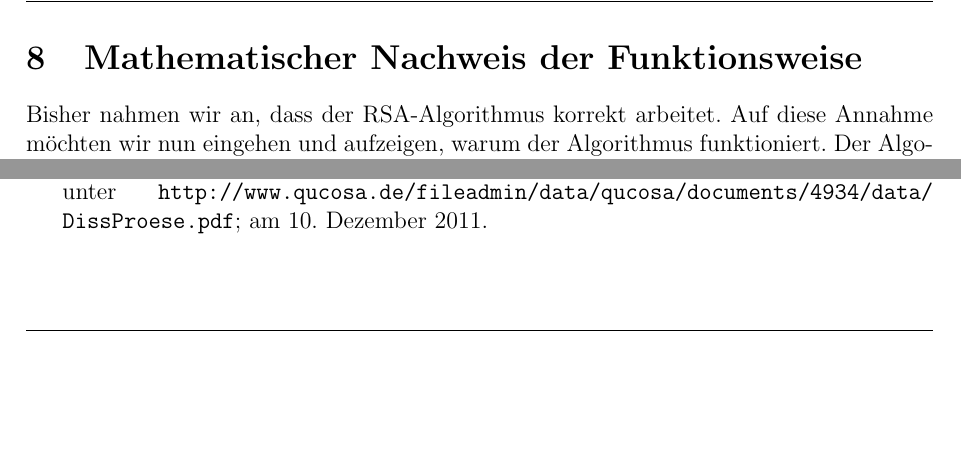
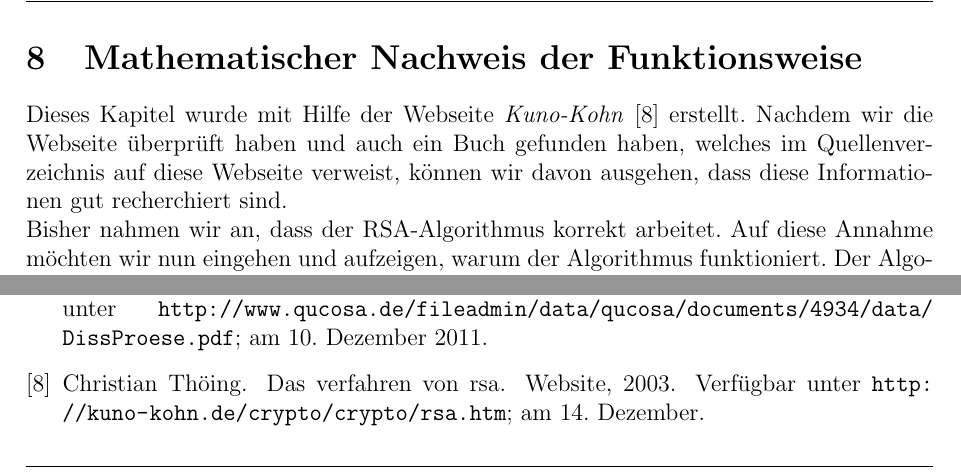
Before and after one commit to bhzunami/gibmrsa, a LaTeX document (RSA.tex, which reads rsa-algorithmus.tex): two parts of pages 24 and 37 of 37, joined at a grey line, cut so that both start at the same text, the shorter picture padded with empty space. Compiled offline with pdfLaTeX.

Commit message:
Quelle Beweis hinzugefügt

```diff
--- a/rsa-algorithmus.tex
+++ b/rsa-algorithmus.tex
@@ -144,7 +144,8 @@ Der Empfänger hat seine geheime Nachricht erfolgreich entschlüsseln können.
 % Mathematischer Nachweis (Beweis war zu hoch gegriffen)
 %******************************************************************************
 \section{Mathematischer Nachweis der Funktionsweise}
-%Dieses Kapitel wurde mit Hilfe der Webseite \textit{Kuno-Kohn} \cite{kuno-kohn} erstellt. Nachdem wir die Webseite überprüft haben und auch ein Buch gefunden haben, welches im Quellenverzeichnis auf diese Webseite verweist, können wir davon ausgehen, dass diese Informationen gut recherchiert sind. \\
+Dieses Kapitel wurde mit Hilfe der Webseite \textit{Kuno-Kohn} \cite{kuno-kohn} erstellt. Nachdem wir die Webseite überprüft haben und auch ein Buch gefunden haben, welches im Quellenverzeichnis auf diese Webseite verweist, können wir davon ausgehen, dass diese Informationen gut recherchiert sind. \\
+%TODO: Zusätzliches Buche angeben mit Beweis\\
 Bisher nahmen wir an, dass der RSA-Algorithmus korrekt arbeitet. Auf diese Annahme möchten wir nun eingehen und aufzeigen, warum der Algorithmus funktioniert. Der Algorithmus arbeitet korrekt, wenn die Verschlüsselung und nachherige Entschlüsselung wieder das gleiche ergibt. Dies darf nur mit dem passenden privaten und öffentlichen Schlüssel möglich sein.\\
 Auf das vorherige, erarbeitete Wissen wird nicht mehr im Detail eingegangen. \\
 Folgende Zusatzbedingungen müssen beim RSA-Algorithmus zwingend eingehalten werden:
```
